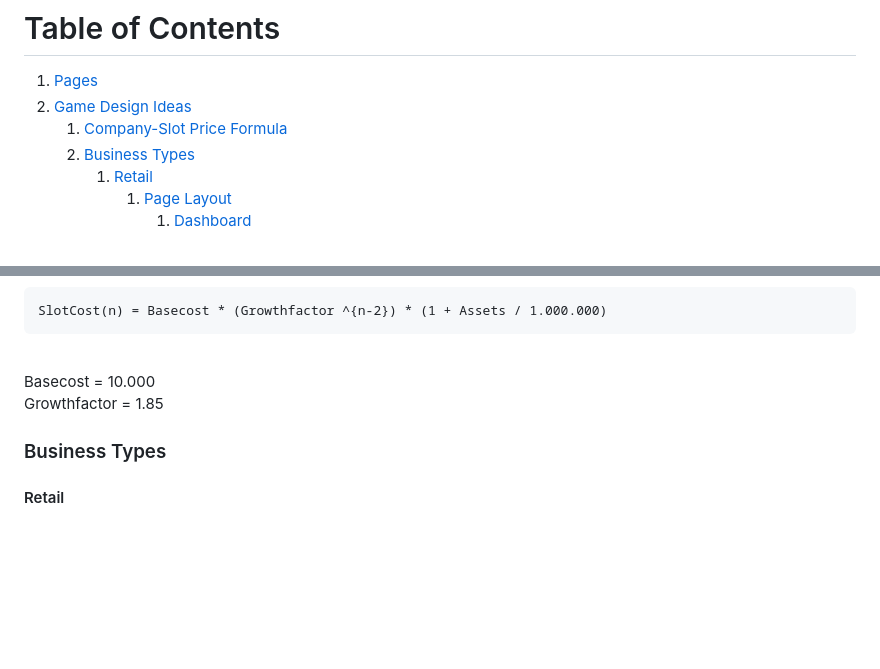
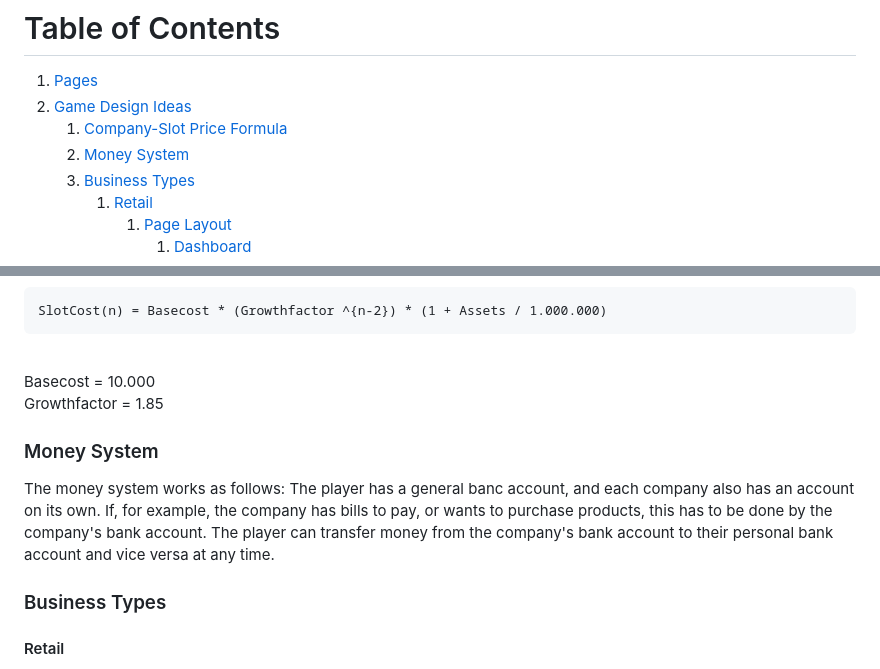
Before and after one commit to JulianEinzinger/EconomySim, a Markdown page: README.md, 2 parts joined by grey strips. Drawn GitHub-style; blank space fills up the shorter version.

Commit message:
Added Money System section to README and updated table of contents

```diff
--- a/README.md
+++ b/README.md
@@ -4,6 +4,7 @@
 1. [Pages](#pages)
 2. [Game Design Ideas](#game-design-ideas)
     1. [Company-Slot Price Formula](#company-slot-price-scaling-formula)
+    2. [Money System](#money-system)
     2. [Business Types](#business-types)
        1. [Retail](#retail)
           1. [Page Layout](#retail-pages)
@@ -60,6 +61,10 @@ SlotCost(n) = Basecost * (Growthfactor ^{n-2}) * (1 + Assets / 1.000.000)
 Basecost = 10.000 <br>
 Growthfactor = 1.85
 
+### Money System
+
+The money system works as follows: The player has a general banc account, and each company also has an account on its own. If, for example, the company has bills to pay, or wants to purchase products, this has to be done by the company's bank account. The player can transfer money from the company's bank account to their personal bank account and vice versa at any time.
+
 ### Business Types
 
 #### Retail
```
